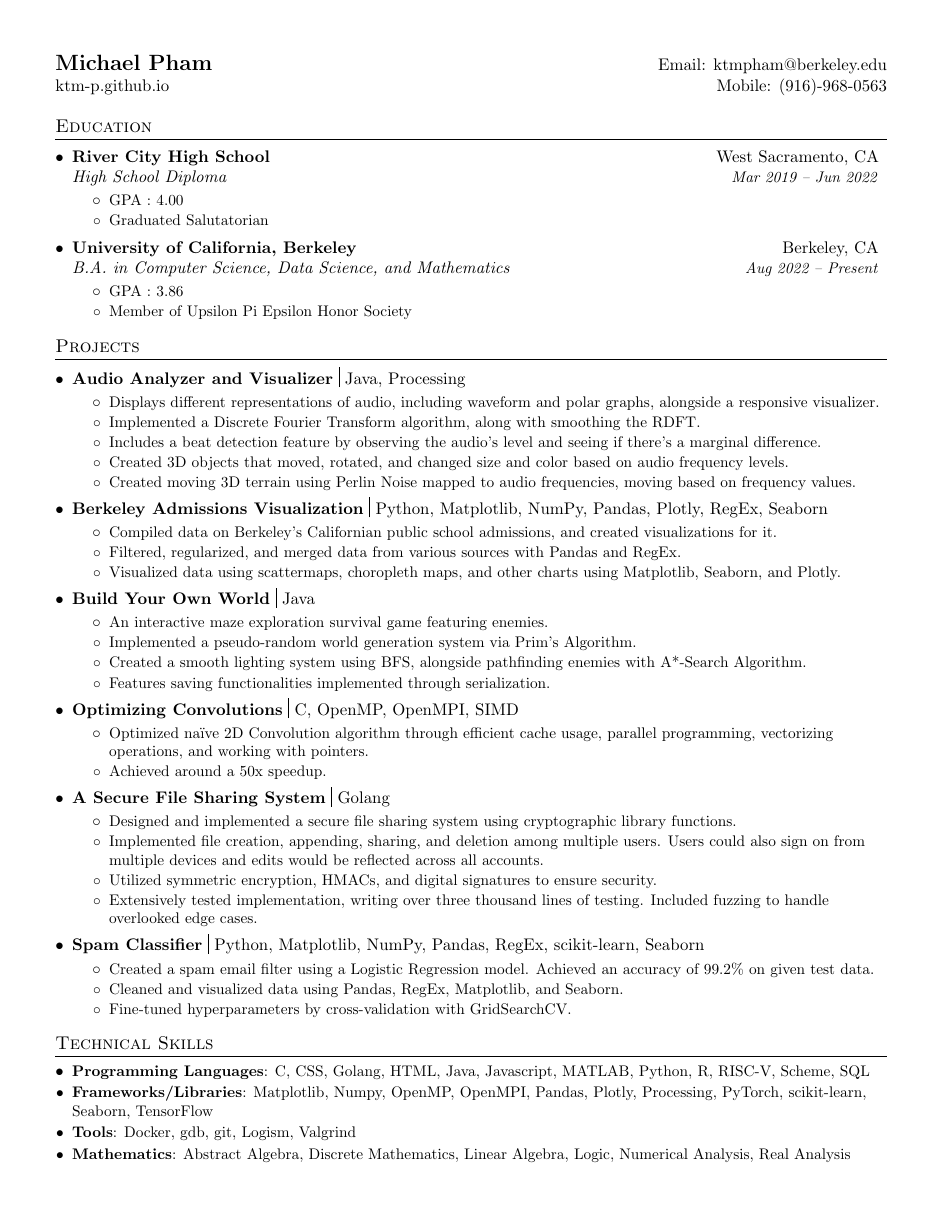
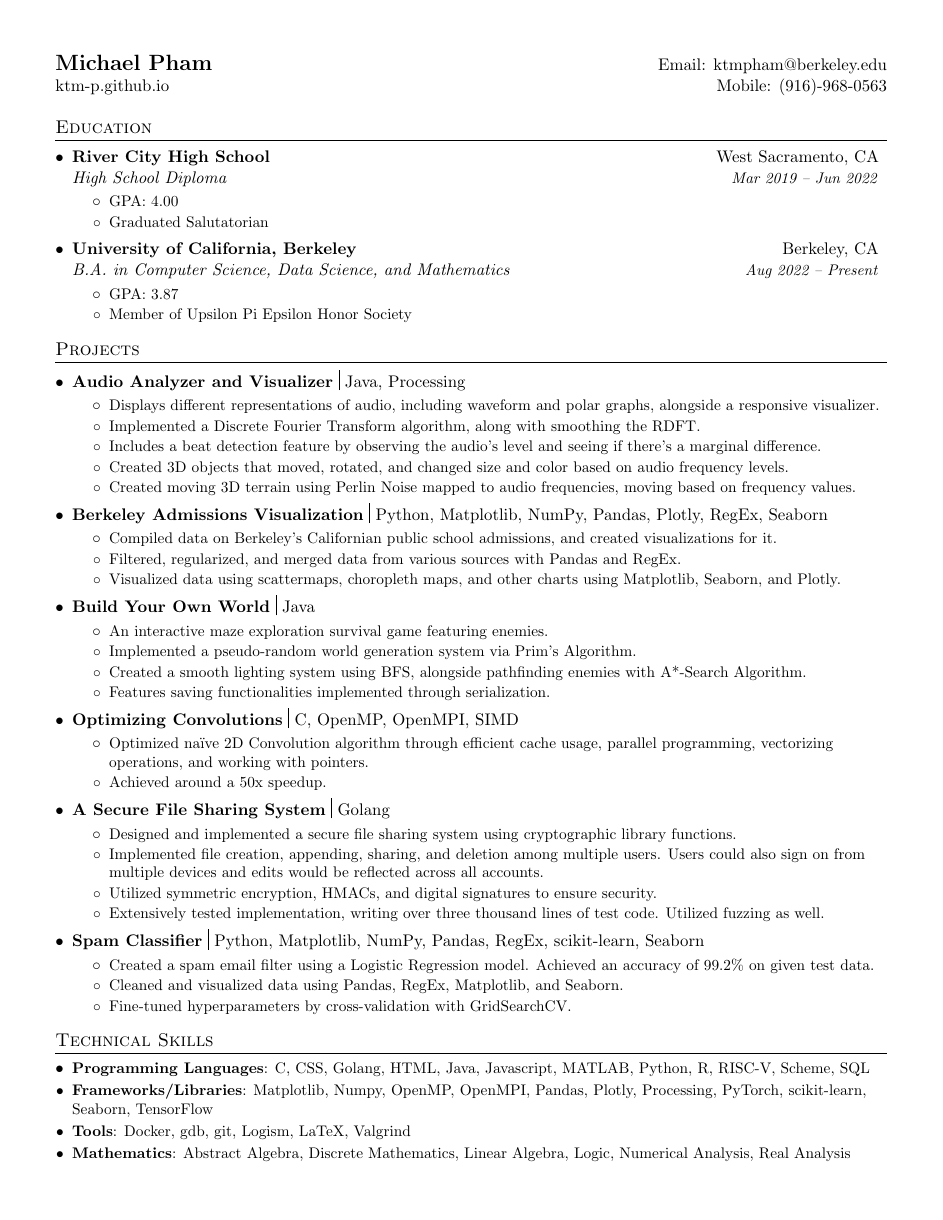
Before and after one commit to ktm-p/personal-website, a LaTeX CV (resume/default/resume.tex): the whole page. Compiled offline with pdfLaTeX.

Commit message:
Updated resume.

```diff
--- a/resume/default/resume.tex
+++ b/resume/default/resume.tex
@@ -43,35 +37,32 @@
 	\vspace{-4pt}\scshape\raggedright\large
 }{}{0em}{}[\color{black}\titlerule \vspace{-5pt}]
 
-% Ensure that generate PDF is machine readable/ATS parsable
+% Ensure that generate PF is machine readable/ATS parsable
 \pdfgentounicode=1
 
-%-------------------------
-% Custom commands
+%%% CUSTOM COMMANDS %%%
+
+% Bolded Text: Text
 \newcommand{\resumeItem}[2]{
 	\item\small{
 		\textbf{#1}{: #2 \vspace{-2pt}}
 	}
 }
 
+% Text
 \newcommand{\resumeItemTwo}[1]{
 	\item\small{
 		#1 \vspace{-2pt}}
 }
 
+% Text: Text
 \newcommand{\resumeItemThree}[2]{
 	\item\small{
-		#1 : #2 \vspace{-2pt}}
+		#1: #2 \vspace{-2pt}}
 }
 
-% Just in case someone needs a heading that does not need to be in a list
-\newcommand{\resumeHeading}[4]{
-	\begin{tabular*}{0.99\textwidth}[t]{l@{\extracolsep{\fill}}r}
-		\textbf{#1} & #2 \\
-		\textit{\small#3} & \textit{\small #4} \\
-	\end{tabular*}\vspace{-5pt}
-}
-
+% Bold Title 					Text
+% Itacliciszed Text				Italicized Text
 \newcommand{\resumeSubheading}[4]{
 	\vspace{-1pt}\item
 	\begin{tabular*}{0.97\textwidth}[t]{l@{\extracolsep{\fill}}r}
@@ -80,24 +71,11 @@
 	\end{tabular*}\vspace{-5pt}
 }
 
-%\newcommand{\resumeSubheading}[4]{
-	%	\vspace{-1pt}\item
-	%	\begin{tabular*}{0.97\textwidth}[t]{l@{\extracolsep{\fill}}r}
-		%		\textbf{#1} & #2 \\
-		%		\textit{\small#3} & \textit{\small #4} \\
-		%	\end{tabular*}\vspace{-5pt}
-	%}
-
+%% Title | Text
 \newcommand{\resumeSubheadingTwo}[2]{
 	\vspace{-1pt}\item
 	\begin{tabular*}{0.97\textwidth}[t]{l@{\extracolsep{\fill}}r}
 		\textbf{#1} \rule[-0.4ex]{0.1ex}{1.2em} #2 \\
-	\end{tabular*}\vspace{-5pt}
-}
-
-\newcommand{\resumeSubSubheading}[2]{
-	\begin{tabular*}{0.97\textwidth}{l@{\extracolsep{\fill}}r}
-		\textit{\small#1} & \textit{\small #2} \\
 	\end{tabular*}\vspace{-5pt}
 }
 
@@ -138,13 +111,13 @@
 	{University of California, Berkeley}{Berkeley, CA}
 	{B.A. in Computer Science, Data Science, and Mathematics}{Aug 2022 -- Present}
 	\resumeItemListStart
-	\resumeItemThree{\small GPA}{\small 3.86}
+	\resumeItemThree{\small GPA}{\small 3.87}
 	\resumeItemTwo{\small Member of Upsilon Pi Epsilon Honor Society}
 	\resumeItemListEnd
 	\resumeSubHeadingListEnd
 
 
-	%-----------PROJECTS-----------------
+	%%% Projects %%%
 	\section{Projects}
 	\resumeSubHeadingListStart
 
@@ -204,7 +167,7 @@
 	\resumeItemTwo{Designed and implemented a secure file sharing system using cryptographic library functions.}
 	\resumeItemTwo{Implemented file creation, appending, sharing, and deletion among multiple users. Users could also sign on from multiple devices and edits would be reflected across all accounts.}
 	\resumeItemTwo{Utilized symmetric encryption, HMACs, and digital signatures to ensure security.}
-	\resumeItemTwo{Extensively tested implementation, writing over three thousand lines of testing. Included fuzzing to handle overlooked edge cases.}
+	\resumeItemTwo{Extensively tested implementation, writing over three thousand lines of test code. Utilized fuzzing as well.}
 	%	\resumeItemTwo{Reordered order of instructions in order to optimize cache usage.}
 	%	\resumeItemTwo{Stored commonly-used variables in registers in order to better execution time.}
 	%	\resumeItemTwo{Used OpenMP to implement parallel programming to enhance runtime.}
@@ -232,27 +195,13 @@
 
 	\resumeSubHeadingListEnd
 
-	%-----------PROJECTS-----------------
+	%%% Skills %%%
 	\section{Technical Skills}
 	\resumeSubHeadingListStart
 	\resumeSubItem{Programming Languages}
 	{C, CSS, Golang, HTML, Java, Javascript, MATLAB, Python, R, RISC-V, Scheme, SQL}
 	\resumeSubItem{Frameworks/Libraries}{Matplotlib, Numpy, OpenMP, OpenMPI, Pandas, Plotly, Processing, PyTorch, scikit-learn, Seaborn, TensorFlow}
-	\resumeSubItem{Tools}{Docker, gdb, git, Logism, Valgrind}
+	\resumeSubItem{Tools}{Docker, gdb, git, Logism, LaTeX, Valgrind}
 	\resumeSubItem{Mathematics}{Abstract Algebra, Discrete Mathematics, Linear Algebra, Logic, Numerical Analysis, Real Analysis}
 	\resumeSubHeadingListEnd
-
-	%
-	%--------SKILLS------------
-	%\section{Skills}
-	%  \resumeSubHeadingListStart
-	%    \item{
-		%      \textbf{Languages}{: Scala, Python, JavaScript, C++, SQL, Java}
-		%      \hfill
-		%      \textbf{Technologies}{: AWS, Play, React, Kafka, GCE}
-		%    }
-	%  \resumeSubHeadingListEnd
-
-
-	%-------------------------------------------
 \end{document}
```
Also changed, not shown: resume/default/resume.pdf, resume/default/resume.tex (25 more changed lines), 2 other files.
